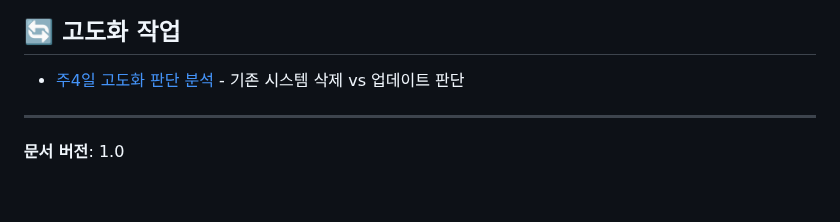
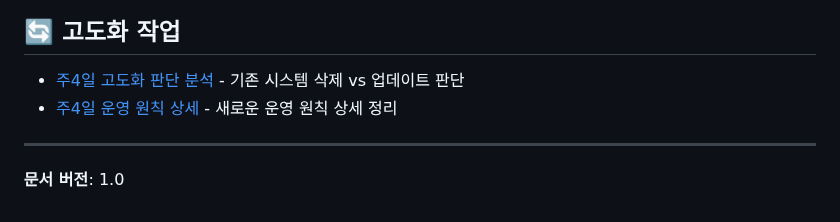
Before and after one commit to 01087204162ian/disk-cms, a Markdown page: docs/staff/README.md, the part around the change. GitHub-like rendering.

```diff
--- a/docs/staff/README.md
+++ b/docs/staff/README.md
@@ -123,6 +123,7 @@
 ## 🔄 고도화 작업
 
 - [주4일 고도화 판단 분석](./주4일-고도화-판단분석.md) - 기존 시스템 삭제 vs 업데이트 판단
+- [주4일 운영 원칙 상세](./주4일-운영원칙-상세.md) - 새로운 운영 원칙 상세 정리
 
 ---
 
```
Also changed, not shown: docs/staff/주4일-고도화-판단분석.md (+63 -27 lines), docs/staff/주4일-운영원칙-상세.md (added, +423 -0 lines).
